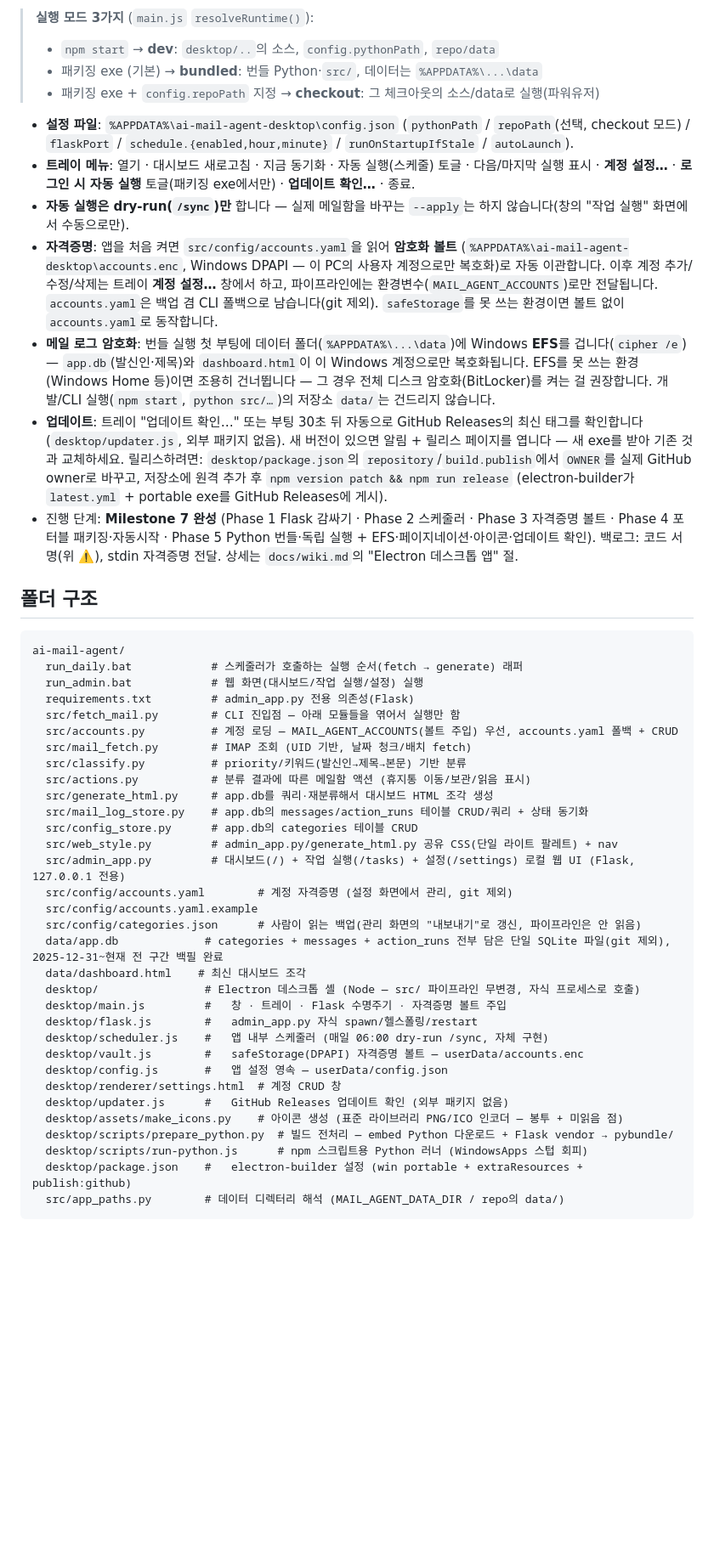
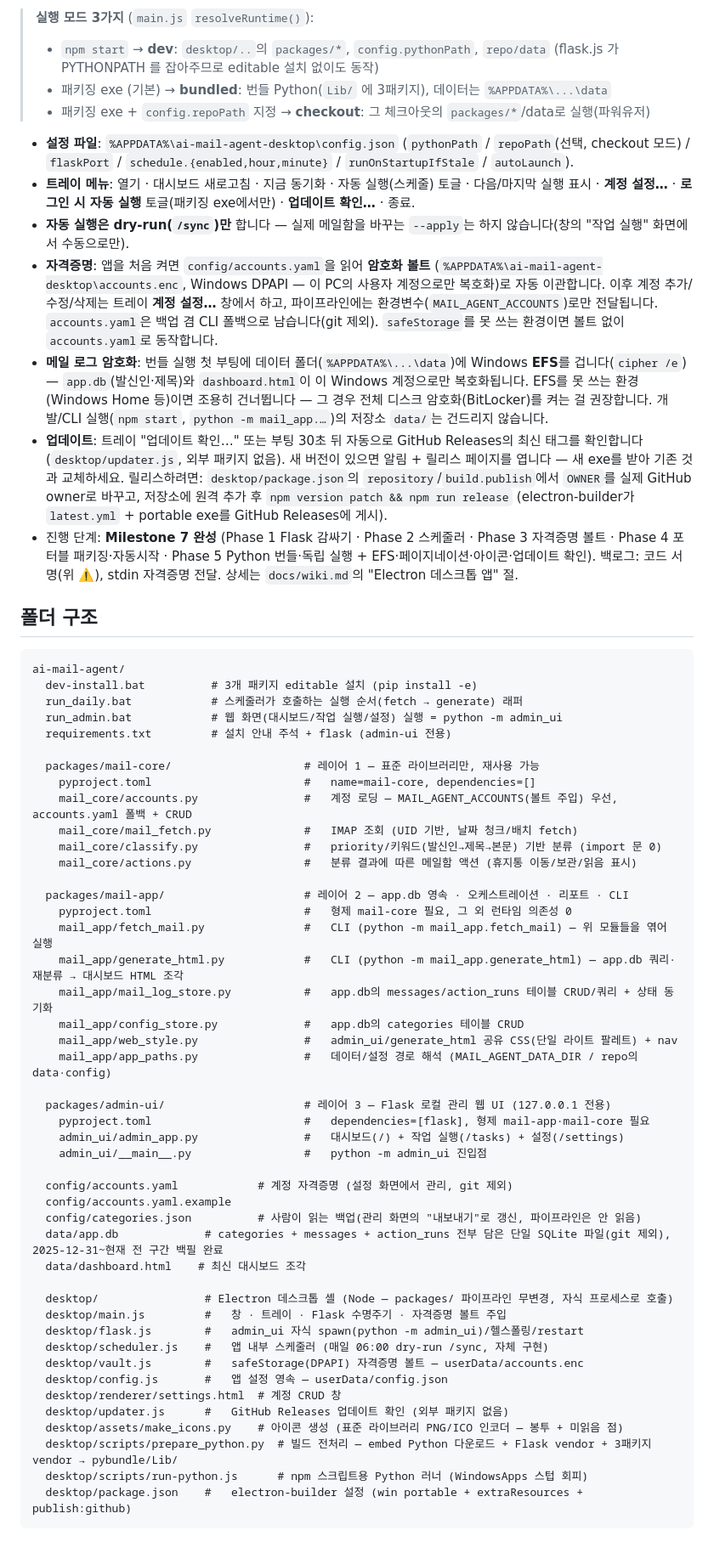
Before and after one commit to rlaguswls13/ai-mail-agent, a Markdown page: README.md, the part around one of its changes. Shown at 85% size. Drawn GitHub-style; blank space fills up the shorter version.

````diff
--- a/README.md
+++ b/README.md
@@ -277,9 +293,10 @@ Python 3.11(embed) + Flask가 exe 안에 번들되고, 파이프라인 `src/`도
 > 4. **`npm start`(개발 모드)** — SAC 영향 없음. 단일 사용자면 이걸로 충분할 수 있습니다.
 
 > **실행 모드 3가지** (`main.js` `resolveRuntime()`):
-> - `npm start` → **dev**: `desktop/..`의 소스, `config.pythonPath`, `repo/data`
-> - 패키징 exe (기본) → **bundled**: 번들 Python·`src/`, 데이터는 `%APPDATA%\...\data`
-> - 패키징 exe + `config.repoPath` 지정 → **checkout**: 그 체크아웃의 소스/data로 실행(파워유저)
+> - `npm start` → **dev**: `desktop/..`의 `packages/*`, `config.pythonPath`, `repo/data`
+>   (flask.js 가 PYTHONPATH 를 잡아주므로 editable 설치 없이도 동작)
+> - 패키징 exe (기본) → **bundled**: 번들 Python(`Lib/` 에 3패키지), 데이터는 `%APPDATA%\...\data`
+> - 패키징 exe + `config.repoPath` 지정 → **checkout**: 그 체크아웃의 `packages/*`/data로 실행(파워유저)
 
 - **설정 파일**: `%APPDATA%\ai-mail-agent-desktop\config.json`
   (`pythonPath` / `repoPath`(선택, checkout 모드) / `flaskPort` /
@@ -289,7 +306,7 @@ Python 3.11(embed) + Flask가 exe 안에 번들되고, 파이프라인 `src/`도
   **업데이트 확인…** · 종료.
 - **자동 실행은 dry-run(`/sync`)만** 합니다 — 실제 메일함을 바꾸는 `--apply`는 하지
   않습니다(창의 "작업 실행" 화면에서 수동으로만).
-- **자격증명**: 앱을 처음 켜면 `src/config/accounts.yaml`을 읽어 **암호화 볼트**
+- **자격증명**: 앱을 처음 켜면 `config/accounts.yaml`을 읽어 **암호화 볼트**
   (`%APPDATA%\ai-mail-agent-desktop\accounts.enc`, Windows DPAPI — 이 PC의 사용자
   계정으로만 복호화)로 자동 이관합니다. 이후 계정 추가/수정/삭제는 트레이 **계정 설정…**
   창에서 하고, 파이프라인에는 환경변수(`MAIL_AGENT_ACCOUNTS`)로만 전달됩니다.
@@ -299,7 +316,7 @@ Python 3.11(embed) + Flask가 exe 안에 번들되고, 파이프라인 `src/`도
   Windows **EFS**를 겁니다(`cipher /e`) — `app.db`(발신인·제목)와 `dashboard.html`이
   이 Windows 계정으로만 복호화됩니다. EFS를 못 쓰는 환경(Windows Home 등)이면 조용히
   건너뜁니다 — 그 경우 전체 디스크 암호화(BitLocker)를 켜는 걸 권장합니다. 개발/CLI
-  실행(`npm start`, `python src/…`)의 저장소 `data/`는 건드리지 않습니다.
+  실행(`npm start`, `python -m mail_app.…`)의 저장소 `data/`는 건드리지 않습니다.
 - **업데이트**: 트레이 "업데이트 확인…" 또는 부팅 30초 뒤 자동으로 GitHub Releases의
   최신 태그를 확인합니다(`desktop/updater.js`, 외부 패키지 없음). 새 버전이 있으면 알림 +
   릴리스 페이지를 엽니다 — 새 exe를 받아 기존 것과 교체하세요.
@@ -315,35 +332,48 @@ Python 3.11(embed) + Flask가 exe 안에 번들되고, 파이프라인 `src/`도
 
 ```
 ai-mail-agent/
+  dev-install.bat          # 3개 패키지 editable 설치 (pip install -e)
   run_daily.bat            # 스케줄러가 호출하는 실행 순서(fetch → generate) 래퍼
-  run_admin.bat            # 웹 화면(대시보드/작업 실행/설정) 실행
-  requirements.txt         # admin_app.py 전용 의존성(Flask)
-  src/fetch_mail.py        # CLI 진입점 — 아래 모듈들을 엮어서 실행만 함
-  src/accounts.py          # 계정 로딩 — MAIL_AGENT_ACCOUNTS(볼트 주입) 우선, accounts.yaml 폴백 + CRUD
-  src/mail_fetch.py        # IMAP 조회 (UID 기반, 날짜 청크/배치 fetch)
-  src/classify.py          # priority/키워드(발신인→제목→본문) 기반 분류
-  src/actions.py           # 분류 결과에 따른 메일함 액션 (휴지통 이동/보관/읽음 표시)
-  src/generate_html.py     # app.db를 쿼리·재분류해서 대시보드 HTML 조각 생성
-  src/mail_log_store.py    # app.db의 messages/action_runs 테이블 CRUD/쿼리 + 상태 동기화
-  src/config_store.py      # app.db의 categories 테이블 CRUD
-  src/web_style.py         # admin_app.py/generate_html.py 공유 CSS(단일 라이트 팔레트) + nav
-  src/admin_app.py         # 대시보드(/) + 작업 실행(/tasks) + 설정(/settings) 로컬 웹 UI (Flask, 127.0.0.1 전용)
-  src/config/accounts.yaml        # 계정 자격증명 (설정 화면에서 관리, git 제외)
-  src/config/accounts.yaml.example
-  src/config/categories.json      # 사람이 읽는 백업(관리 화면의 "내보내기"로 갱신, 파이프라인은 안 읽음)
+  run_admin.bat            # 웹 화면(대시보드/작업 실행/설정) 실행 = python -m admin_ui
+  requirements.txt         # 설치 안내 주석 + flask (admin-ui 전용)
+
+  packages/mail-core/                    # 레이어 1 — 표준 라이브러리만, 재사용 가능
+    pyproject.toml                       #   name=mail-core, dependencies=[]
+    mail_core/accounts.py                #   계정 로딩 — MAIL_AGENT_ACCOUNTS(볼트 주입) 우선, accounts.yaml 폴백 + CRUD
+    mail_core/mail_fetch.py              #   IMAP 조회 (UID 기반, 날짜 청크/배치 fetch)
+    mail_core/classify.py                #   priority/키워드(발신인→제목→본문) 기반 분류 (import 문 0)
+    mail_core/actions.py                 #   분류 결과에 따른 메일함 액션 (휴지통 이동/보관/읽음 표시)
+
+  packages/mail-app/                     # 레이어 2 — app.db 영속 · 오케스트레이션 · 리포트 · CLI
+    pyproject.toml                       #   형제 mail-core 필요, 그 외 런타임 의존성 0
+    mail_app/fetch_mail.py               #   CLI (python -m mail_app.fetch_mail) — 위 모듈들을 엮어 실행
+    mail_app/generate_html.py            #   CLI (python -m mail_app.generate_html) — app.db 쿼리·재분류 → 대시보드 HTML 조각
+    mail_app/mail_log_store.py           #   app.db의 messages/action_runs 테이블 CRUD/쿼리 + 상태 동기화
+    mail_app/config_store.py             #   app.db의 categories 테이블 CRUD
+    mail_app/web_style.py                #   admin_ui/generate_html 공유 CSS(단일 라이트 팔레트) + nav
+    mail_app/app_paths.py                #   데이터/설정 경로 해석 (MAIL_AGENT_DATA_DIR / repo의 data·config)
+
+  packages/admin-ui/                     # 레이어 3 — Flask 로컬 관리 웹 UI (127.0.0.1 전용)
+    pyproject.toml                       #   dependencies=[flask], 형제 mail-app·mail-core 필요
+    admin_ui/admin_app.py                #   대시보드(/) + 작업 실행(/tasks) + 설정(/settings)
+    admin_ui/__main__.py                 #   python -m admin_ui 진입점
+
+  config/accounts.yaml            # 계정 자격증명 (설정 화면에서 관리, git 제외)
+  config/accounts.yaml.example
+  config/categories.json          # 사람이 읽는 백업(관리 화면의 "내보내기"로 갱신, 파이프라인은 안 읽음)
   data/app.db             # categories + messages + action_runs 전부 담은 단일 SQLite 파일(git 제외), 2025-12-31~현재 전 구간 백필 완료
   data/dashboard.html    # 최신 대시보드 조각
-  desktop/                # Electron 데스크톱 셸 (Node — src/ 파이프라인 무변경, 자식 프로세스로 호출)
+
+  desktop/                # Electron 데스크톱 셸 (Node — packages/ 파이프라인 무변경, 자식 프로세스로 호출)
   desktop/main.js         #   창 · 트레이 · Flask 수명주기 · 자격증명 볼트 주입
-  desktop/flask.js        #   admin_app.py 자식 spawn/헬스폴링/restart
+  desktop/flask.js        #   admin_ui 자식 spawn(python -m admin_ui)/헬스폴링/restart
   desktop/scheduler.js    #   앱 내부 스케줄러 (매일 06:00 dry-run /sync, 자체 구현)
   desktop/vault.js        #   safeStorage(DPAPI) 자격증명 볼트 — userData/accounts.enc
   desktop/config.js       #   앱 설정 영속 — userData/config.json
   desktop/renderer/settings.html  # 계정 CRUD 창
   desktop/updater.js      #   GitHub Releases 업데이트 확인 (외부 패키지 없음)
   desktop/assets/make_icons.py    # 아이콘 생성 (표준 라이브러리 PNG/ICO 인코더 — 봉투 + 미읽음 점)
-  desktop/scripts/prepare_python.py  # 빌드 전처리 — embed Python 다운로드 + Flask vendor → pybundle/
+  desktop/scripts/prepare_python.py  # 빌드 전처리 — embed Python 다운로드 + Flask vendor + 3패키지 vendor → pybundle/Lib/
   desktop/scripts/run-python.js      # npm 스크립트용 Python 러너 (WindowsApps 스텁 회피)
   desktop/package.json    #   electron-builder 설정 (win portable + extraResources + publish:github)
-  src/app_paths.py        # 데이터 디렉터리 해석 (MAIL_AGENT_DATA_DIR / repo의 data/)
 ```
````
Also changed, not shown: other parts of README.md (+44 -28 lines).
